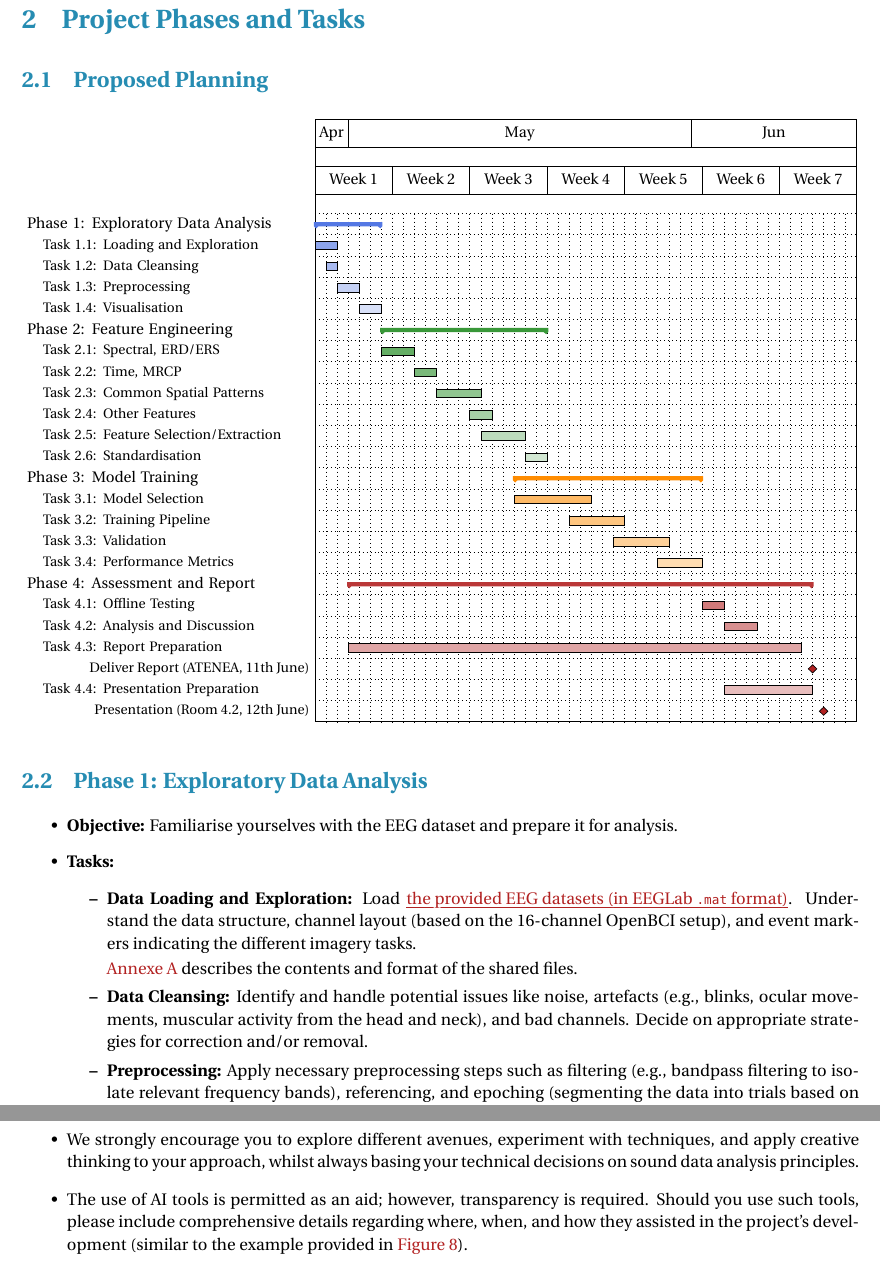
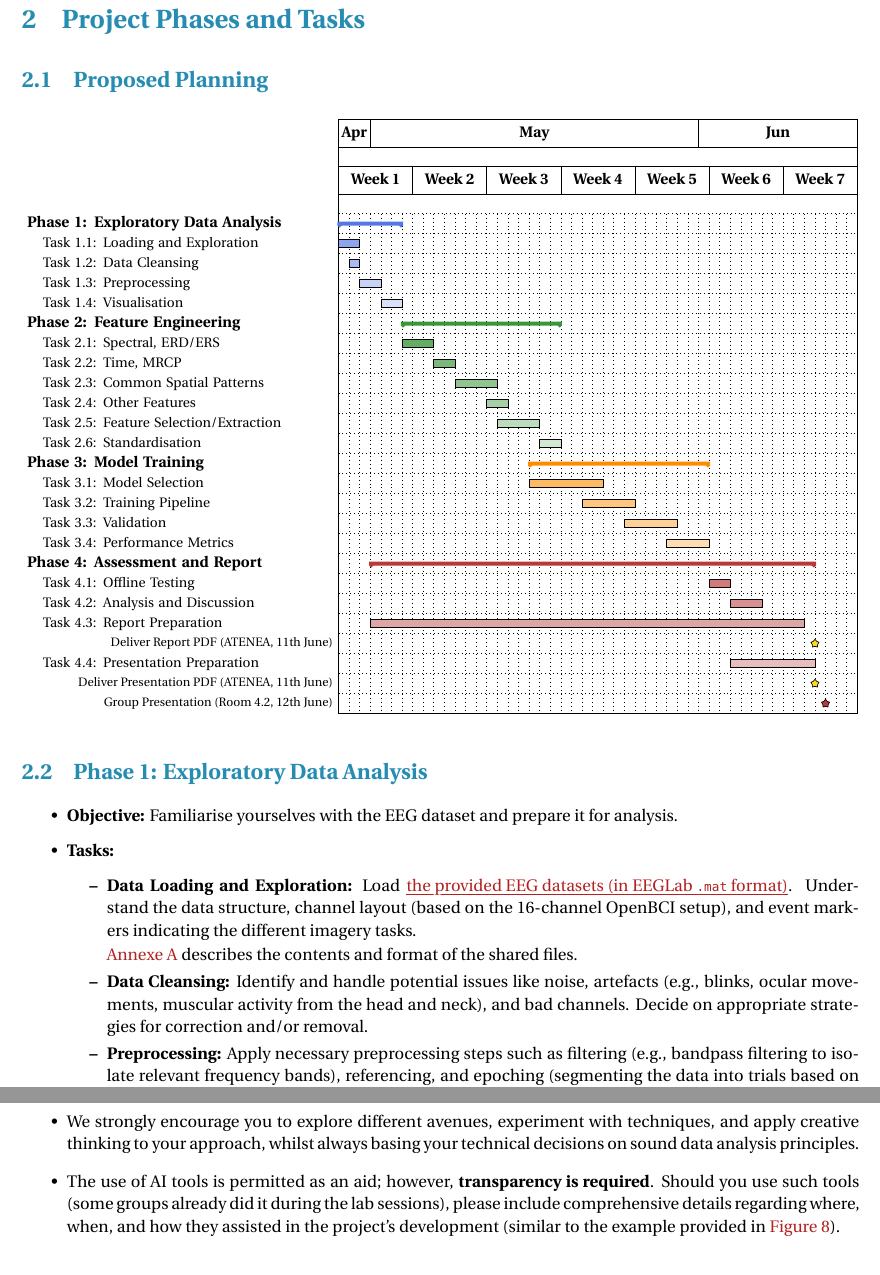
Before and after one commit to joanfrancesc/Data-Analysis-Project, a LaTeX problem sheet (Project.tex): two parts of pages 3 and 13 of 19, joined at a grey line, cut so that both start at the same text. Compiled offline with pdfLaTeX.

Commit message:
Minor changes to Gantt chart

```diff
--- a/Project.tex
+++ b/Project.tex
@@ -105,29 +105,34 @@
     \newpage
     \section{Project Phases and Tasks}
     \subsection{Proposed Planning}
+    \ganttset{
+        % Set default milestone symbol to a circle and left-align label
+        milestone/.append style={shape=star, draw=black, minimum size=4pt, inner sep=0pt},
+        % --- Font Size Options ---
+        title label font=\small\bfseries,  % Adjust size for calendar titles
+        bar label font=\footnotesize, % Adjust size for task labels
+        group label font=\small\bfseries, % Adjust size for group labels
+        milestone label font=\scriptsize, % Adjust size for milestones
+        % --- Layout Options ---
+        bar label node/.append style={text width=6.5cm, align=left, xshift=1em}, % Indent & align bar labels
+        group label node/.append style={text width=6.5cm, align=left} % Align group labels
+    }
 
+    \noindent % Prevent potential indentation of the chart
     \begin{ganttchart}[
-        % --- Font Size Options ---
-        title label font=\small,  % Adjust size for calendar titles
-        bar label font=\footnotesize, % Adjust size for task labels
-        group label font=\small, % Adjust size for group labels
-        milestone label font=\footnotesize, % Adjust size for milestones
-        % --- Indentation Option ---
-        bar label node/.append style={xshift=1em}, % Indent bar labels
-        % --- Other Options ---
-        x unit=2.35mm,
-        y unit chart=4.5mm,
+        % --- Chart Specific Options ---
+        x unit=2.25mm,
+        y unit chart=4.25mm,
         time slot unit=day,
         time slot format=isodate,
         vgrid,
-        hgrid,
-        bar label node/.append style={text width=6cm, align=left},
-        group label node/.append style={text width=6cm, align=left}
-        ]{2025-04-28}{2025-06-15} % Ensure these dates are correct
+        hgrid
+        ]{2025-04-28}{2025-06-15} % Chart date range
 
 
         % Title Setup - shows months & weeks
         \gantttitlecalendar{month=shortname, week} \\
+
 
         % --- Phase 1: Data Understanding (Apr 28 - May 3) ---
         \ganttgroup[group/.append style={fill=RoyalBlue!90}]{Phase 1: Exploratory Data Analysis}{2025-04-28}{2025-05-03} \\
@@ -157,9 +162,10 @@
         \ganttbar[bar/.append style={fill=FireBrick!60}]{Task 4.1: Offline Testing}{2025-06-02}{2025-06-03} \\
         \ganttbar[bar/.append style={fill=FireBrick!50}]{Task 4.2: Analysis and Discussion}{2025-06-04}{2025-06-06} \\ % Changed & to and
         \ganttbar[bar/.append style={fill=FireBrick!40}]{Task 4.3: Report Preparation}{2025-05-01}{2025-06-10} \\
-        \ganttmilestone[milestone/.append style={fill=FireBrick}]{Deliver Report (ATENEA, 11th June)}{2025-06-11} \\
+        \ganttmilestone[milestone/.append style={fill=Gold!90}]{Deliver Report PDF (ATENEA, 11th June)}{2025-06-11} \\
         \ganttbar[bar/.append style={fill=FireBrick!30}]{Task 4.4: Presentation Preparation}{2025-06-04}{2025-06-11} \\
-        \ganttmilestone[milestone/.append style={fill=FireBrick}]{Presentation (Room 4.2, 12th June)}{2025-06-12}
+        \ganttmilestone[milestone/.append style={fill=Gold!90}]{Deliver Presentation PDF (ATENEA, 11th June)}{2025-06-11} \\
+        \ganttmilestone[milestone/.append style={fill=FireBrick!90}]{Group Presentation (Room 4.2, 12th June)}{2025-06-12}
 
     \end{ganttchart}
 
@@ -459,7 +462,7 @@
     \begin{itemize}
         \item All individuals in the group are expected to make significant contributions throughout every phase of the project. Active participation from everyone is essential for success.
         \item We strongly encourage you to explore different avenues, experiment with techniques, and apply creative thinking to your approach, whilst always basing your technical decisions on sound data analysis principles.
-        \item The use of AI tools is permitted as an aid; however, transparency is required. Should you use such tools, please include comprehensive details regarding where, when, and how they assisted in the project's development (similar to the example provided in \Cref{fig:collaboration}).
+        \item The use of AI tools is permitted as an aid; however, \textbf{transparency is required}. Should you use such tools (some groups already did it during the lab sessions), please include comprehensive details regarding where, when, and how they assisted in the project's development (similar to the example provided in \Cref{fig:collaboration}).
     \end{itemize}
 
     \newpage
```
Also changed, not shown: Project.pdf, Project.tex (7 more changed lines). Lines whose indentation alone changed are shown as unchanged.
